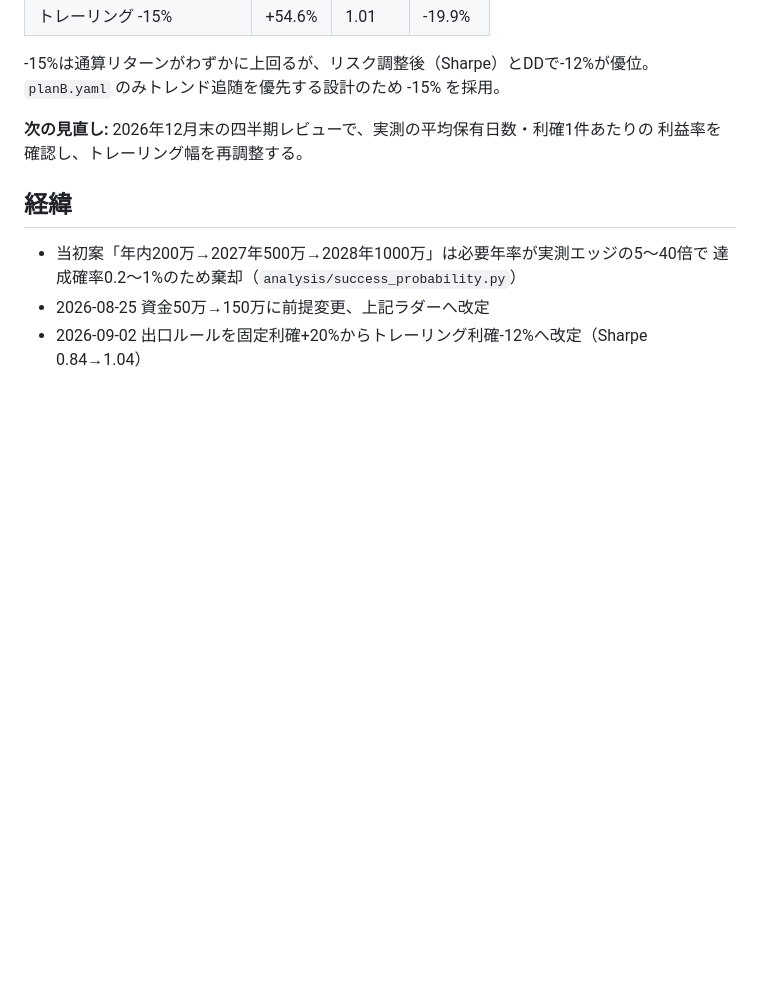
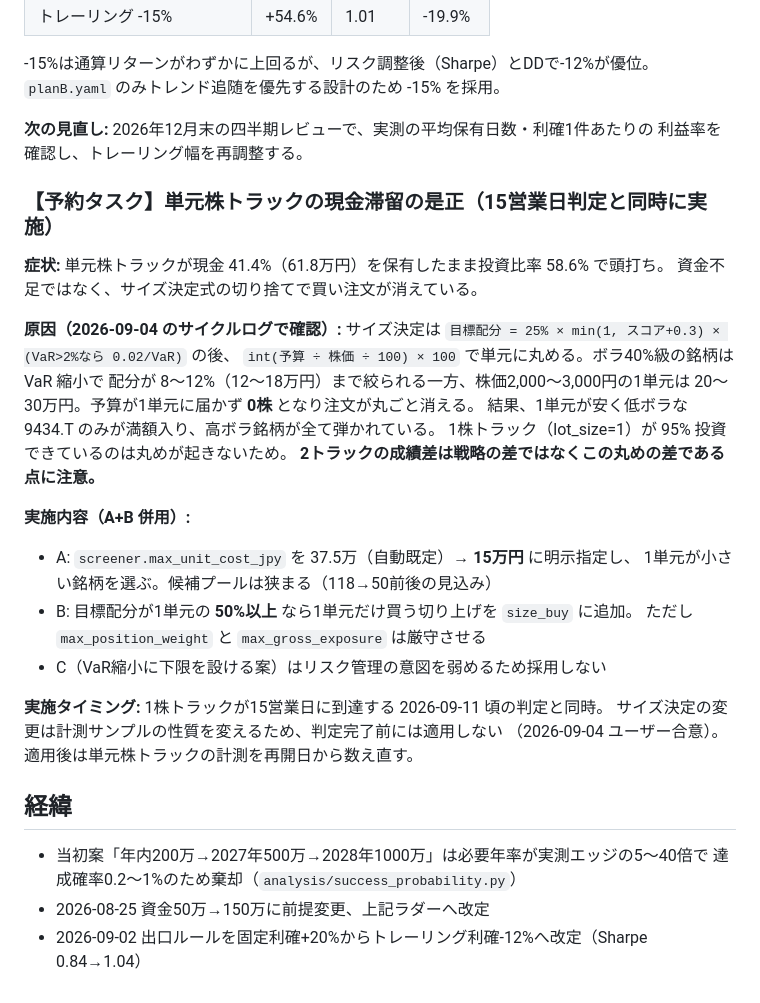
Before and after one commit to yonomotozumi-spec/-, a Markdown page: stock-trading/GOALS.md, the part around the change. GitHub-like rendering; blank space fills up the shorter version.

Commit message:
現金滞留の是正を15営業日判定時の予約タスクとして記録
単元株トラックの投資比率が58.6%で頭打ちになる原因(単元丸めによる
発注消滅)と是正方針(単元コスト上限の厳格化 + 1単元への切り上げ)を
GOALS.mdに確定タスクとして残す。計測サンプルの性質を変えないため
判定完了までは適用しない。

Co-Authored-By: Claude Opus 5 <noreply@anthropic.com>
Claude-Session: https://claude.ai/code/session_016QWCHu3QXoP6rfQQcBPDi9

```diff
--- a/stock-trading/GOALS.md
+++ b/stock-trading/GOALS.md
@@ -59,6 +59,31 @@
 **次の見直し:** 2026年12月末の四半期レビューで、実測の平均保有日数・利確1件あたりの
 利益率を確認し、トレーリング幅を再調整する。
 
+### 【予約タスク】単元株トラックの現金滞留の是正（15営業日判定と同時に実施）
+
+**症状:** 単元株トラックが現金 41.4%（61.8万円）を保有したまま投資比率 58.6% で頭打ち。
+資金不足ではなく、サイズ決定式の切り捨てで買い注文が消えている。
+
+**原因（2026-09-04 のサイクルログで確認）:**
+サイズ決定は `目標配分 = 25% × min(1, スコア+0.3) × (VaR>2%なら 0.02/VaR)` の後、
+`int(予算 ÷ 株価 ÷ 100) × 100` で単元に丸める。ボラ40%級の銘柄は VaR 縮小で
+配分が 8〜12%（12〜18万円）まで絞られる一方、株価2,000〜3,000円の1単元は
+20〜30万円。予算が1単元に届かず **0株** となり注文が丸ごと消える。
+結果、1単元が安く低ボラな 9434.T のみが満額入り、高ボラ銘柄が全て弾かれている。
+1株トラック（lot_size=1）が 95% 投資できているのは丸めが起きないため。
+**2トラックの成績差は戦略の差ではなくこの丸めの差である点に注意。**
+
+**実施内容（A+B 併用）:**
+- A: `screener.max_unit_cost_jpy` を 37.5万（自動既定）→ **15万円** に明示指定し、
+  1単元が小さい銘柄を選ぶ。候補プールは狭まる（118→50前後の見込み）
+- B: 目標配分が1単元の **50%以上** なら1単元だけ買う切り上げを `size_buy` に追加。
+  ただし `max_position_weight` と `max_gross_exposure` は厳守させる
+- C（VaR縮小に下限を設ける案）はリスク管理の意図を弱めるため採用しない
+
+**実施タイミング:** 1株トラックが15営業日に到達する 2026-09-11 頃の判定と同時。
+サイズ決定の変更は計測サンプルの性質を変えるため、判定完了前には適用しない
+（2026-09-04 ユーザー合意）。適用後は単元株トラックの計測を再開日から数え直す。
+
 ## 経緯
 
 - 当初案「年内200万→2027年500万→2028年1000万」は必要年率が実測エッジの5〜40倍で
```
